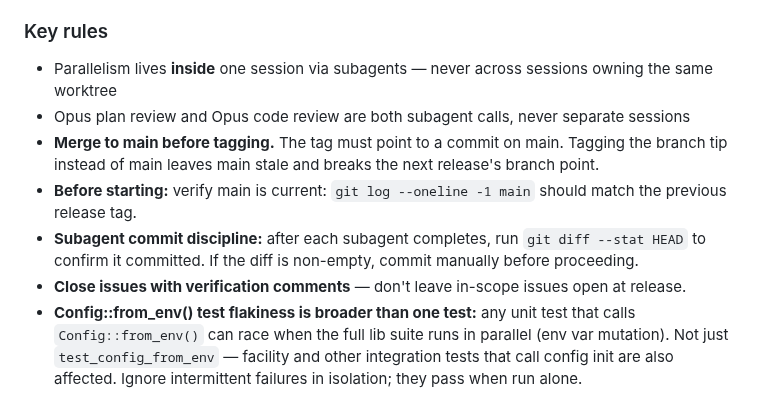
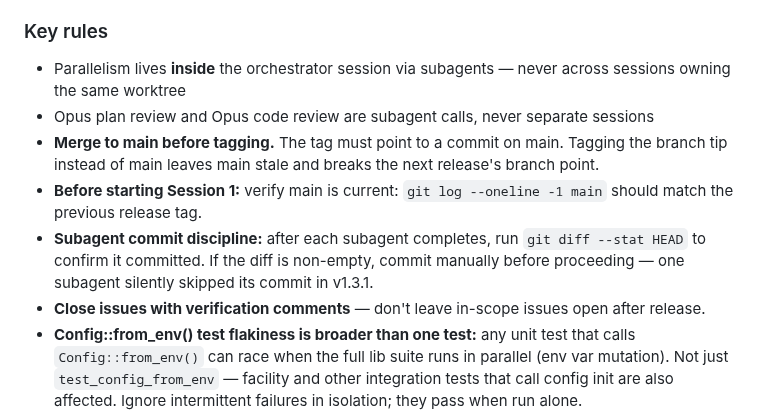
Before and after one commit to olliefms/ollie, a Markdown page: AGENTS.md, the part around one of its changes. Rendered like a GitHub page.

```diff
--- a/AGENTS.md
+++ b/AGENTS.md
@@ -287,12 +315,12 @@ All releases use a **single session**: backlog review → sprint planning (with
 - **Non-blocking, out of scope / needs design decision:** file a GitHub issue; do not fix this sprint; note as "tracked in #N"
 
 ### Key rules
-- Parallelism lives **inside** one session via subagents — never across sessions owning the same worktree
-- Opus plan review and Opus code review are both subagent calls, never separate sessions
+- Parallelism lives **inside** the orchestrator session via subagents — never across sessions owning the same worktree
+- Opus plan review and Opus code review are subagent calls, never separate sessions
 - **Merge to main before tagging.** The tag must point to a commit on main. Tagging the branch tip instead of main leaves main stale and breaks the next release's branch point.
-- **Before starting:** verify main is current: `git log --oneline -1 main` should match the previous release tag.
-- **Subagent commit discipline:** after each subagent completes, run `git diff --stat HEAD` to confirm it committed. If the diff is non-empty, commit manually before proceeding.
-- **Close issues with verification comments** — don't leave in-scope issues open at release.
+- **Before starting Session 1:** verify main is current: `git log --oneline -1 main` should match the previous release tag.
+- **Subagent commit discipline:** after each subagent completes, run `git diff --stat HEAD` to confirm it committed. If the diff is non-empty, commit manually before proceeding — one subagent silently skipped its commit in v1.3.1.
+- **Close issues with verification comments** — don't leave in-scope issues open after release.
 - **Config::from_env() test flakiness is broader than one test:** any unit test that calls `Config::from_env()` can race when the full lib suite runs in parallel (env var mutation). Not just `test_config_from_env` — facility and other integration tests that call config init are also affected. Ignore intermittent failures in isolation; they pass when run alone.
 - **Action endpoints that chain multiple mutations must re-fetch before returning.** When an action endpoint (assign, unassign, etc.) calls `transition_*` and then one or more additional mutations (e.g. `update_trip_resources`), the record returned by the first call is stale — it predates the later mutations. Always re-fetch via `get_*(id)` after all mutations are applied and before `Ok(Json(...))`. Tests that verify state via a subsequent GET will pass either way; only the response body reveals the bug.
 - **Integration test assertions on action response bodies, not just subsequent GETs.** When testing multi-mutation actions (assign, unassign), assert on the response body of the action itself (e.g. `assign_resp.json()["driver_id"]`) in addition to a follow-up GET. A subsequent GET catches DB correctness but masks a stale-return bug in the handler.
```
Also changed, not shown: other parts of AGENTS.md (+46 -18 lines).
